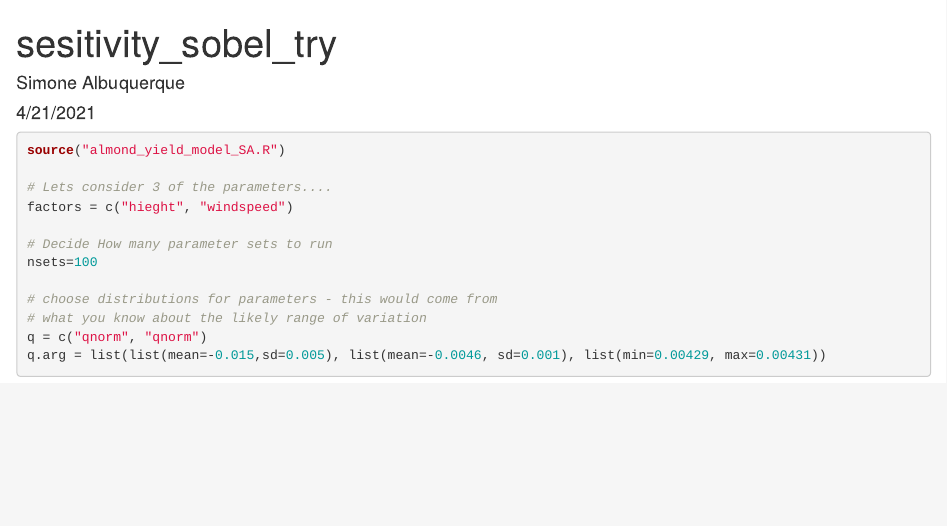
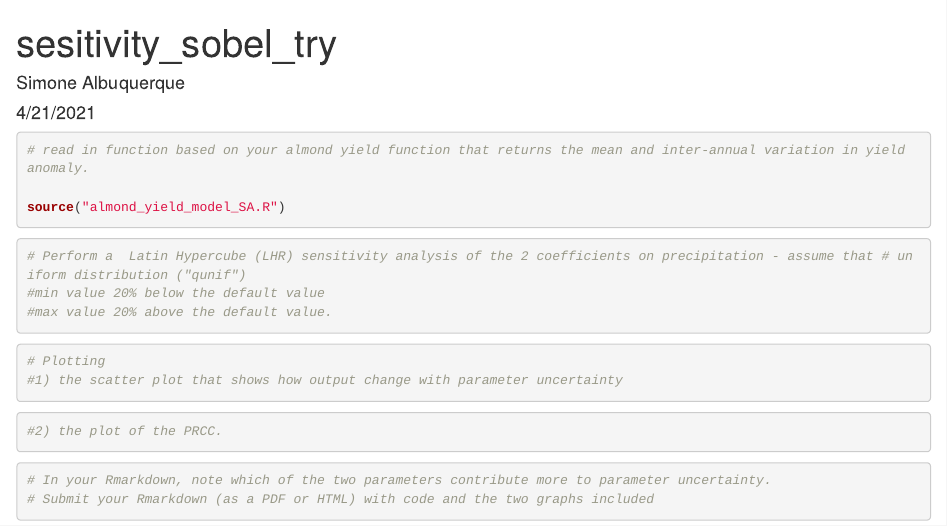
Before and after one commit to salbuque/compute_yield, an R Markdown document (232_a3.Rmd): the page in a window 1100 px wide, from its top. Rendered offline with R 4.5, knitr and Pandoc, with nearby package versions.

Commit message:
setting up code chunk structure

````diff
--- a/232_a3.Rmd
+++ b/232_a3.Rmd
@@ -15,17 +15,33 @@ library(gridExtra)
 library(purrr)
 ```
 
+```{r read in function}
+# read in function based on your almond yield function that returns the mean and inter-annual variation in yield anomaly.
+
+source("almond_yield_model_SA.R")
+```
+
+
+```{r Latin Hyper Cube SA}
+# Perform a  Latin Hypercube (LHR) sensitivity analysis of the 2 coefficients on precipitation - assume that # uniform distribution ("qunif")
+#min value 20% below the default value
+#max value 20% above the default value.
+```
+
+
+```{r Plot Output Change with Parameter Uncertainty}
+# Plotting
+#1) the scatter plot that shows how output change with parameter uncertainty
+```
+
+
+```{r Plot PRCC}
+#2) the plot of the PRCC.
+
+```
+
 ```{r}
-source("almond_yield_model_SA.R")
+# In your Rmarkdown, note which of the two parameters contribute more to parameter uncertainty.
+# Submit your Rmarkdown (as a PDF or HTML) with code and the two graphs included
 
-# Lets consider 3 of the parameters....
-factors = c("hieght", "windspeed")
-
-# Decide How many parameter sets to run
-nsets=100
-
-# choose distributions for parameters - this would come from
-# what you know about the likely range of variation
-q = c("qnorm", "qnorm")
-q.arg = list(list(mean=-0.015,sd=0.005), list(mean=-0.0046, sd=0.001), list(min=0.00429, max=0.00431))
 ```
````
